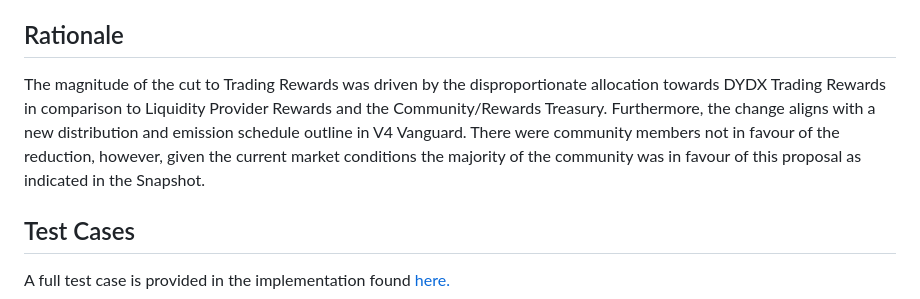
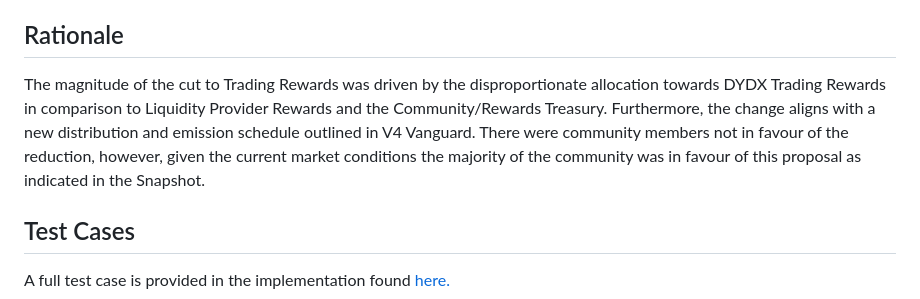
Before and after one commit to dydxfoundation/dip, a Markdown page: content/dips/DIP-20.md, the part around the change. Rendered like a GitHub page.

```diff
--- a/content/dips/DIP-20.md
+++ b/content/dips/DIP-20.md
@@ -38,7 +38,7 @@ The on-chain proposal to be approved by governance will include the following tr
 
 ## Rationale
 
-The magnitude of the cut to Trading Rewards was driven by the disproportionate allocation towards DYDX Trading Rewards in comparison to Liquidity Provider Rewards and the Community/Rewards Treasury. Furthermore, the change aligns with a new distribution and emission schedule outline in V4 Vanguard. There were community members not in favour of the reduction, however, given the current market conditions the majority of the community was in favour of this proposal as indicated in the Snapshot.
+The magnitude of the cut to Trading Rewards was driven by the disproportionate allocation towards DYDX Trading Rewards in comparison to Liquidity Provider Rewards and the Community/Rewards Treasury. Furthermore, the change aligns with a new distribution and emission schedule outlined in V4 Vanguard. There were community members not in favour of the reduction, however, given the current market conditions the majority of the community was in favour of this proposal as indicated in the Snapshot.
 
 ## Test Cases
 
```
